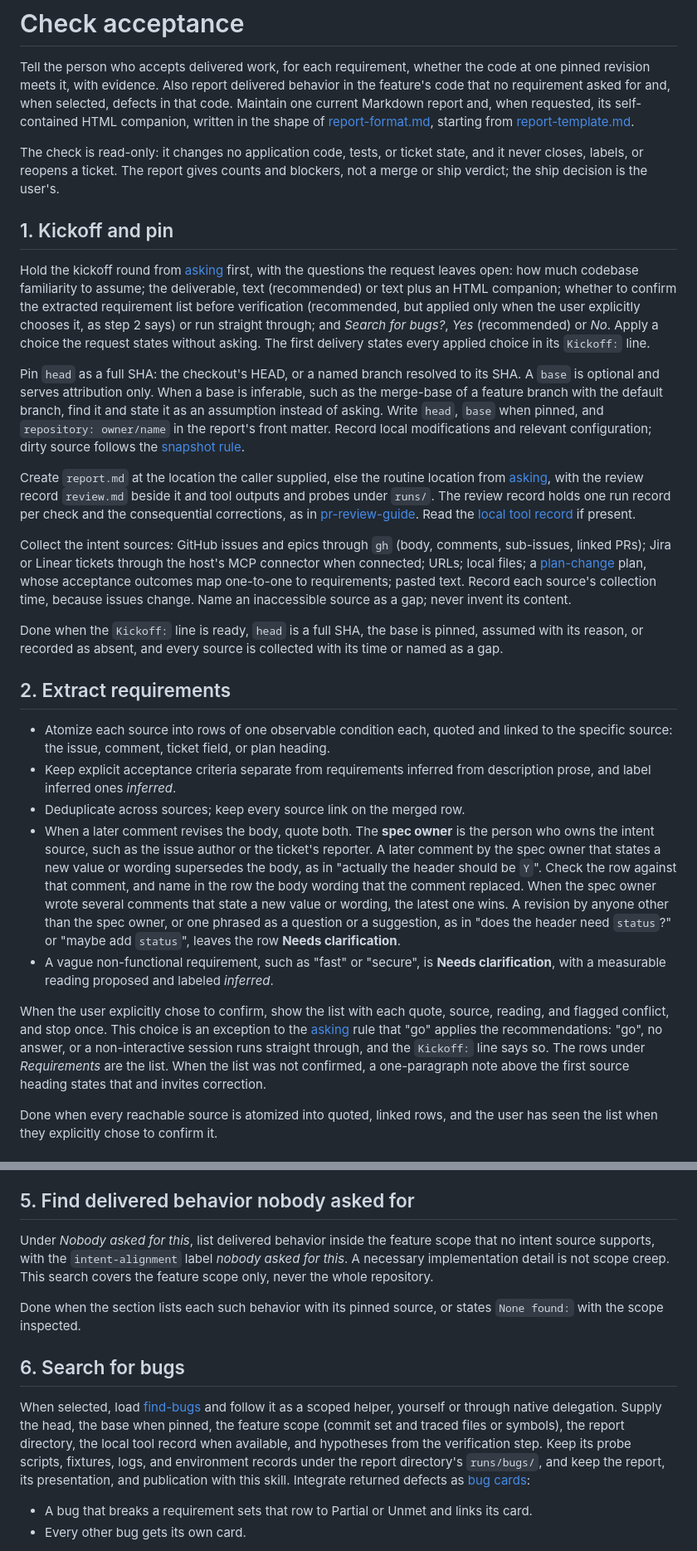
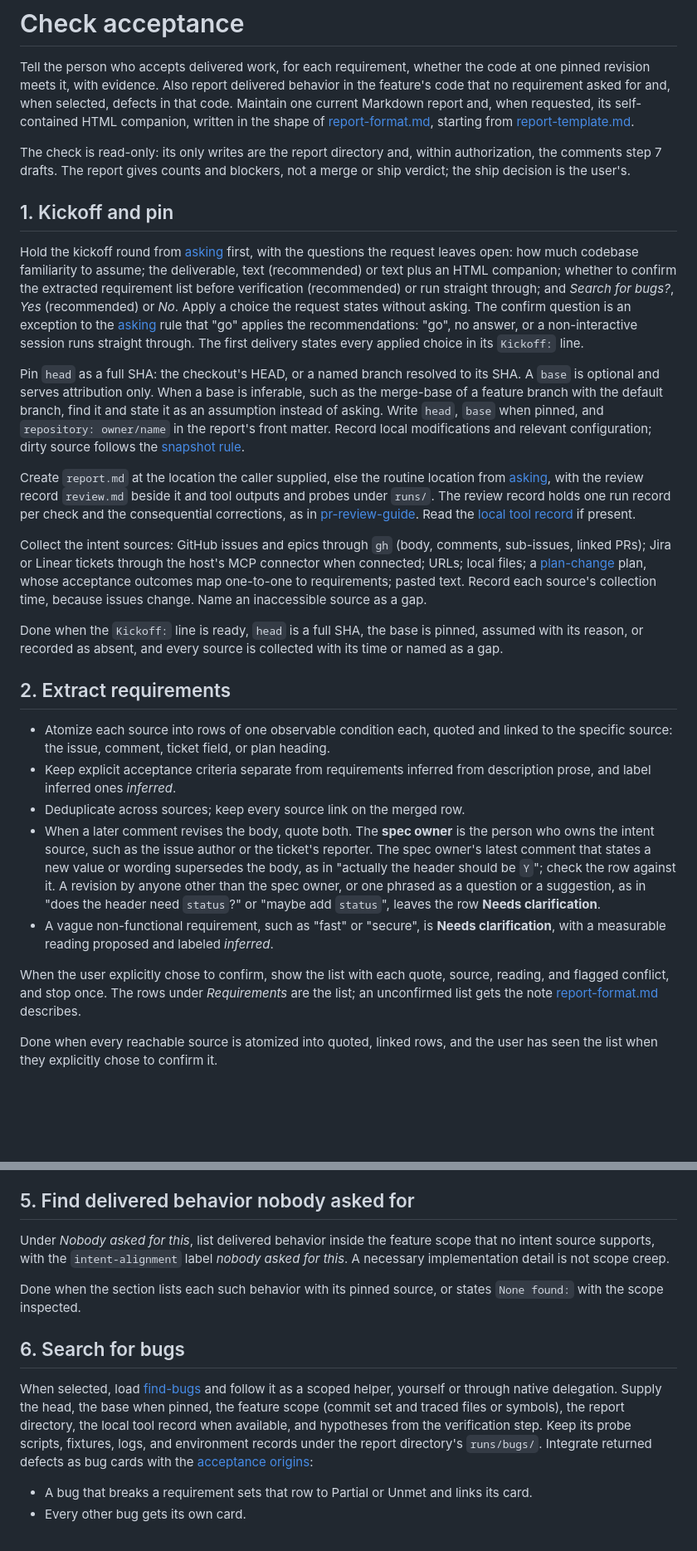
Before and after one commit to aantoniadis/skills, a Markdown page: skills/check-acceptance/SKILL.md, 2 parts joined by grey strips. Shown at 83% size. GitHub-like rendering; blank space fills up the shorter version.

Commit message:
Prune duplicated rules and negations from check-acceptance text
State the "go" exception, the attribution rule, and the unconfirmed-list
note once each, phrase the read-only rule as what the check writes, and
drop clauses that restate find-bugs, REFERENCES.md, or the sentence before
them. No behavior change.

Co-Authored-By: Claude Fable 5.1 <noreply@anthropic.com>

```diff
--- a/skills/check-acceptance/SKILL.md
+++ b/skills/check-acceptance/SKILL.md
@@ -12,17 +12,17 @@ bounded by its [evidence](../EVIDENCE.md).
 
 Tell the person who accepts delivered work, for each requirement, whether the code at one pinned revision meets it, with evidence. Also report delivered behavior in the feature's code that no requirement asked for and, when selected, defects in that code. Maintain one current Markdown report and, when requested, its self-contained HTML companion, written in the shape of [report-format.md](references/report-format.md), starting from [report-template.md](references/report-template.md).
 
-The check is read-only: it changes no application code, tests, or ticket state, and it never closes, labels, or reopens a ticket. The report gives counts and blockers, not a merge or ship verdict; the ship decision is the user's.
+The check is read-only: its only writes are the report directory and, within authorization, the comments step 7 drafts. The report gives counts and blockers, not a merge or ship verdict; the ship decision is the user's.
 
 ## 1. Kickoff and pin
 
-Hold the kickoff round from [asking](../ASKING.md) first, with the questions the request leaves open: how much codebase familiarity to assume; the deliverable, text (recommended) or text plus an HTML companion; whether to confirm the extracted requirement list before verification (recommended, but applied only when the user explicitly chooses it, as step 2 says) or run straight through; and *Search for bugs?*, *Yes* (recommended) or *No*. Apply a choice the request states without asking. The first delivery states every applied choice in its `Kickoff:` line.
+Hold the kickoff round from [asking](../ASKING.md) first, with the questions the request leaves open: how much codebase familiarity to assume; the deliverable, text (recommended) or text plus an HTML companion; whether to confirm the extracted requirement list before verification (recommended) or run straight through; and *Search for bugs?*, *Yes* (recommended) or *No*. Apply a choice the request states without asking. The confirm question is an exception to the [asking](../ASKING.md) rule that "go" applies the recommendations: "go", no answer, or a non-interactive session runs straight through. The first delivery states every applied choice in its `Kickoff:` line.
 
 Pin `head` as a full SHA: the checkout's HEAD, or a named branch resolved to its SHA. A `base` is optional and serves attribution only. When a base is inferable, such as the merge-base of a feature branch with the default branch, find it and state it as an assumption instead of asking. Write `head`, `base` when pinned, and `repository: owner/name` in the report's front matter. Record local modifications and relevant configuration; dirty source follows the [snapshot rule](../EVIDENCE.md#capture-a-local-snapshot).
 
 Create `report.md` at the location the caller supplied, else the routine location from [asking](../ASKING.md), with the review record `review.md` beside it and tool outputs and probes under `runs/`. The review record holds one run record per check and the consequential corrections, as in [pr-review-guide](../pr-review-guide/SKILL.md). Read the [local tool record](../TOOL-SETUP.md) if present.
 
-Collect the intent sources: GitHub issues and epics through `gh` (body, comments, sub-issues, linked PRs); Jira or Linear tickets through the host's MCP connector when connected; URLs; local files; a [plan-change](../plan-change/SKILL.md) plan, whose acceptance outcomes map one-to-one to requirements; pasted text. Record each source's collection time, because issues change. Name an inaccessible source as a gap; never invent its content.
+Collect the intent sources: GitHub issues and epics through `gh` (body, comments, sub-issues, linked PRs); Jira or Linear tickets through the host's MCP connector when connected; URLs; local files; a [plan-change](../plan-change/SKILL.md) plan, whose acceptance outcomes map one-to-one to requirements; pasted text. Record each source's collection time, because issues change. Name an inaccessible source as a gap.
 
 Done when the `Kickoff:` line is ready, `head` is a full SHA, the base is pinned, assumed with its reason, or recorded as absent, and every source is collected with its time or named as a gap.
 
@@ -31,10 +31,10 @@ Done when the `Kickoff:` line is ready, `head` is a full SHA, the base is pinned
 - Atomize each source into rows of one observable condition each, quoted and linked to the specific source: the issue, comment, ticket field, or plan heading.
 - Keep explicit acceptance criteria separate from requirements inferred from description prose, and label inferred ones *inferred*.
 - Deduplicate across sources; keep every source link on the merged row.
-- When a later comment revises the body, quote both. The **spec owner** is the person who owns the intent source, such as the issue author or the ticket's reporter. A later comment by the spec owner that states a new value or wording supersedes the body, as in "actually the header should be `Y`". Check the row against that comment, and name in the row the body wording that the comment replaced. When the spec owner wrote several comments that state a new value or wording, the latest one wins. A revision by anyone other than the spec owner, or one phrased as a question or a suggestion, as in "does the header need `status`?" or "maybe add `status`", leaves the row **Needs clarification**.
+- When a later comment revises the body, quote both. The **spec owner** is the person who owns the intent source, such as the issue author or the ticket's reporter. The spec owner's latest comment that states a new value or wording supersedes the body, as in "actually the header should be `Y`"; check the row against it. A revision by anyone other than the spec owner, or one phrased as a question or a suggestion, as in "does the header need `status`?" or "maybe add `status`", leaves the row **Needs clarification**.
 - A vague non-functional requirement, such as "fast" or "secure", is **Needs clarification**, with a measurable reading proposed and labeled *inferred*.
 
-When the user explicitly chose to confirm, show the list with each quote, source, reading, and flagged conflict, and stop once. This choice is an exception to the [asking](../ASKING.md) rule that "go" applies the recommendations: "go", no answer, or a non-interactive session runs straight through, and the `Kickoff:` line says so. The rows under *Requirements* are the list. When the list was not confirmed, a one-paragraph note above the first source heading states that and invites correction.
+When the user explicitly chose to confirm, show the list with each quote, source, reading, and flagged conflict, and stop once. The rows under *Requirements* are the list; an unconfirmed list gets the note [report-format.md](references/report-format.md#requirements) describes.
 
 Done when every reachable source is atomized into quoted, linked rows, and the user has seen the list when they explicitly chose to confirm it.
 
@@ -71,13 +71,13 @@ Done when every row's status meets the Met bar, and its evidence cell links pinn
 
 ## 5. Find delivered behavior nobody asked for
 
-Under *Nobody asked for this*, list delivered behavior inside the feature scope that no intent source supports, with the `intent-alignment` label *nobody asked for this*. A necessary implementation detail is not scope creep. This search covers the feature scope only, never the whole repository.
+Under *Nobody asked for this*, list delivered behavior inside the feature scope that no intent source supports, with the `intent-alignment` label *nobody asked for this*. A necessary implementation detail is not scope creep.
 
 Done when the section lists each such behavior with its pinned source, or states `None found:` with the scope inspected.
 
 ## 6. Search for bugs
 
-When selected, load [find-bugs](../find-bugs/SKILL.md) and follow it as a scoped helper, yourself or through native delegation. Supply the head, the base when pinned, the feature scope (commit set and traced files or symbols), the report directory, the local tool record when available, and hypotheses from the verification step. Keep its probe scripts, fixtures, logs, and environment records under the report directory's `runs/bugs/`, and keep the report, its presentation, and publication with this skill. Integrate returned defects as [bug cards](references/report-format.md#bug-origins):
+When selected, load [find-bugs](../find-bugs/SKILL.md) and follow it as a scoped helper, yourself or through native delegation. Supply the head, the base when pinned, the feature scope (commit set and traced files or symbols), the report directory, the local tool record when available, and hypotheses from the verification step. Keep its probe scripts, fixtures, logs, and environment records under the report directory's `runs/bugs/`. Integrate returned defects as bug cards with the [acceptance origins](references/report-format.md#bug-origins):
 
 - A bug that breaks a requirement sets that row to Partial or Unmet and links its card.
 - Every other bug gets its own card.
```
Also changed, not shown: other parts of skills/check-acceptance/SKILL.md (+2 -2 lines), 1 other file.
